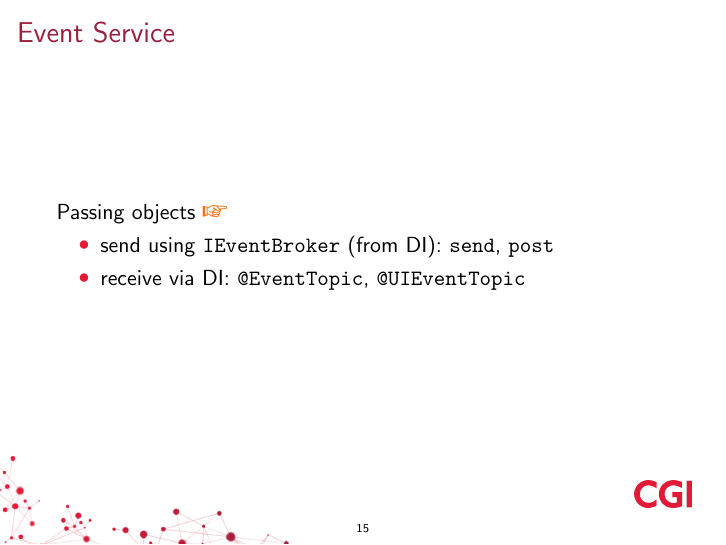
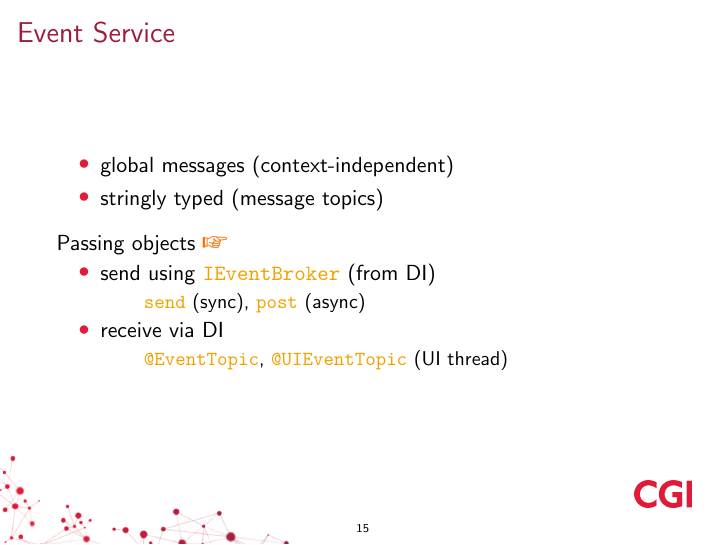
Before and after one commit to martinbayer/com.cgi.example.e4.rcp, LaTeX slides (prezentation.tex): page 15 of 18. Compiled offline with pdfLaTeX.

Commit message:
event service

```diff
--- a/prezentation.tex
+++ b/prezentation.tex
@@ -13,8 +13,9 @@
 
 \newcommand{\breakframe}{\begin{fillerframe}\frametitle{Break: Questions?}\end{fillerframe}}
 \newenvironment{centerblock}{\begin{block}{}\begin{center}}{\end{center}\end{block}}
-\newcommand{\ttt}[1]{\texttt{#1}}
+\newcommand{\ttt}[1]{\texttt{\color{honey}#1}}
 \newcommand{\mtt}[1]{\ensuremath{\mathtt{#1}}}
+\newcommand{\singleindent}[1]{\begin{itemize}\item[] #1\end{itemize}}
 
 \begin{document}
 
@@ -143,15 +144,22 @@
 \begin{frame}{Context Hierarchy}
 
 \end{frame}
-\begin{frame}{Event Service}
+\begin{frame}{Event Service}%{{{
+	\begin{itemize}
+		\item global messages (context-independent)
+		\item stringly typed (message topics)
+	\end{itemize}
 
+	\medskip
 
 	Passing objects \eg
 	\begin{itemize}
-		\item send using \ttt{IEventBroker} (from DI): \ttt{send}, \ttt{post}
-		\item receive via DI: \ttt{@EventTopic}, \ttt{@UIEventTopic}
+		\item send using \ttt{IEventBroker} (from DI)
+			\singleindent{\ttt{send} (sync), \ttt{post} (async)}
+		\item receive via DI
+			\singleindent{\ttt{@EventTopic}, \ttt{@UIEventTopic} (UI thread)}
 	\end{itemize}
-\end{frame}
+\end{frame}%}}}
 \begin{frame}{Context \hfill vs \hfill Event Service}
 \end{frame}
 \begin{frame}{Selection Service}
```
